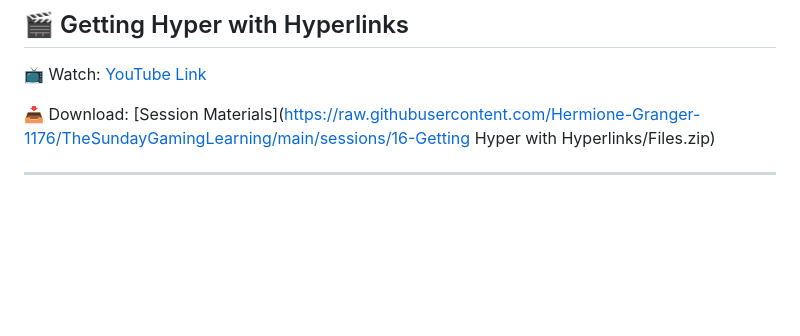
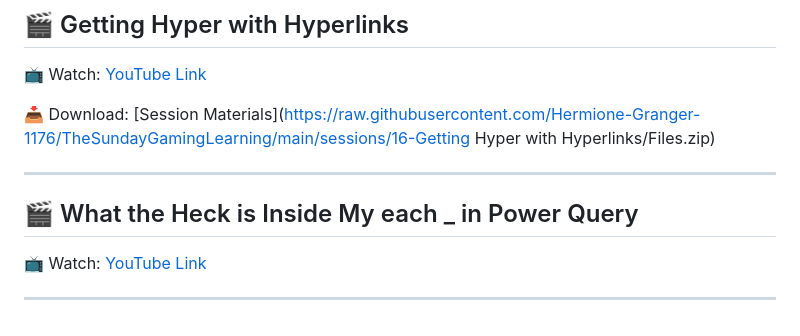
Before and after one commit to Hermione-Granger-1176/TheSundayGamingLearning, a Markdown page: index.md, the part around the change. Drawn GitHub-style; blank space fills up the shorter version.

Commit message:
Auto-update index

```diff
--- a/index.md
+++ b/index.md
@@ -115,3 +115,9 @@
 📥 Download: [Session Materials](https://raw.githubusercontent.com/Hermione-Granger-1176/TheSundayGamingLearning/main/sessions/16-Getting Hyper with Hyperlinks/Files.zip)
 
 ---
+
+## 🎬 What the Heck is Inside My each _ in Power Query
+
+📺 Watch: [YouTube Link](https://youtu.be/-Vx_S8hkD8A)
+
+---
```
